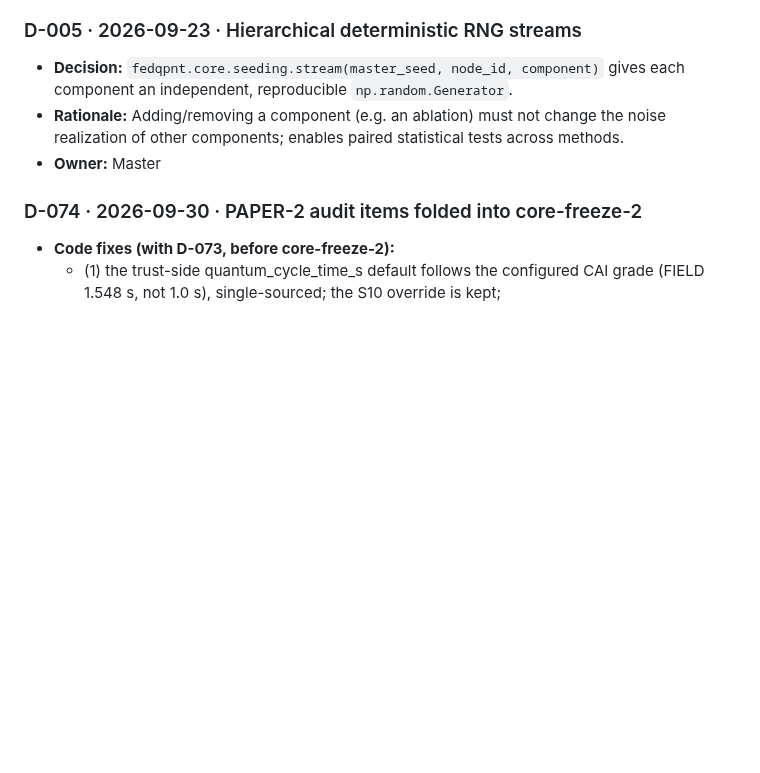
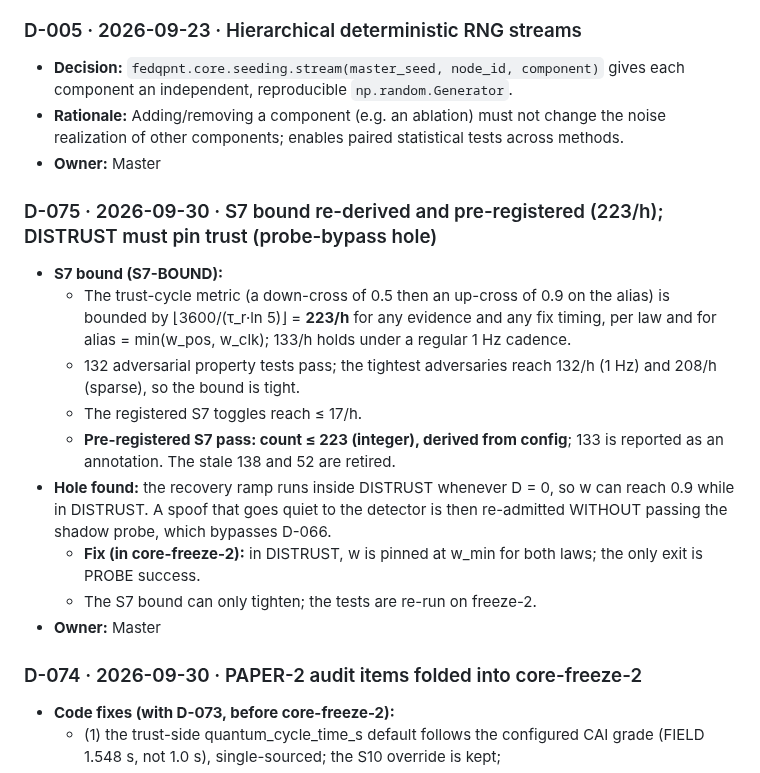
Before and after one commit to Praty0512/fedqpnt, a Markdown page: DECISION_LOG.md, the part around the change. GitHub-like rendering; blank space fills up the shorter version.

Commit message:
D-075: S7 bound pre-registered; DISTRUST pin into freeze-2 (EXECUTION_LOG #142)
Co-Authored-By: Claude Opus 5.5 <noreply@anthropic.com>

```diff
--- a/DECISION_LOG.md
+++ b/DECISION_LOG.md
@@ -31,6 +31,17 @@ Format: ID · date · decision · rationale · alternatives considered · owner.
 ### D-005 · 2026-09-23 · Hierarchical deterministic RNG streams
 - **Decision:** `fedqpnt.core.seeding.stream(master_seed, node_id, component)` gives each component an independent, reproducible `np.random.Generator`.
 - **Rationale:** Adding/removing a component (e.g. an ablation) must not change the noise realization of other components; enables paired statistical tests across methods.
+- **Owner:** Master
+
+### D-075 · 2026-09-30 · S7 bound re-derived and pre-registered (223/h); DISTRUST must pin trust (probe-bypass hole)
+- **S7 bound (S7-BOUND):**
+  - The trust-cycle metric (a down-cross of 0.5 then an up-cross of 0.9 on the alias) is bounded by ⌊3600/(τ_r·ln 5)⌋ = **223/h** for any evidence and any fix timing, per law and for alias = min(w_pos, w_clk); 133/h holds under a regular 1 Hz cadence.
+  - 132 adversarial property tests pass; the tightest adversaries reach 132/h (1 Hz) and 208/h (sparse), so the bound is tight.
+  - The registered S7 toggles reach ≤ 17/h.
+  - **Pre-registered S7 pass: count ≤ 223 (integer), derived from config**; 133 is reported as an annotation. The stale 138 and 52 are retired.
+- **Hole found:** the recovery ramp runs inside DISTRUST whenever D = 0, so w can reach 0.9 while in DISTRUST. A spoof that goes quiet to the detector is then re-admitted WITHOUT passing the shadow probe, which bypasses D-066.
+  - **Fix (in core-freeze-2):** in DISTRUST, w is pinned at w_min for both laws; the only exit is PROBE success.
+  - The S7 bound can only tighten; the tests are re-run on freeze-2.
 - **Owner:** Master
 
 ### D-074 · 2026-09-30 · PAPER-2 audit items folded into core-freeze-2
```
Also changed, not shown: EXECUTION_LOG.md (+1 -0 lines).
